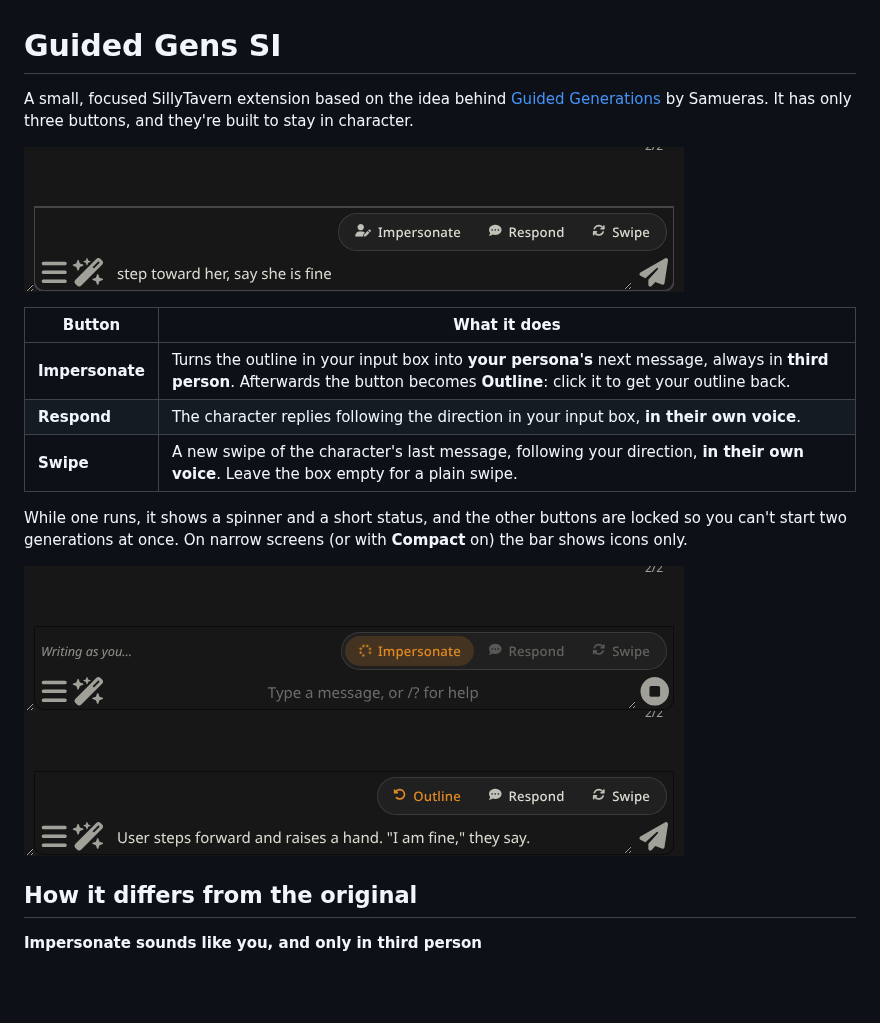
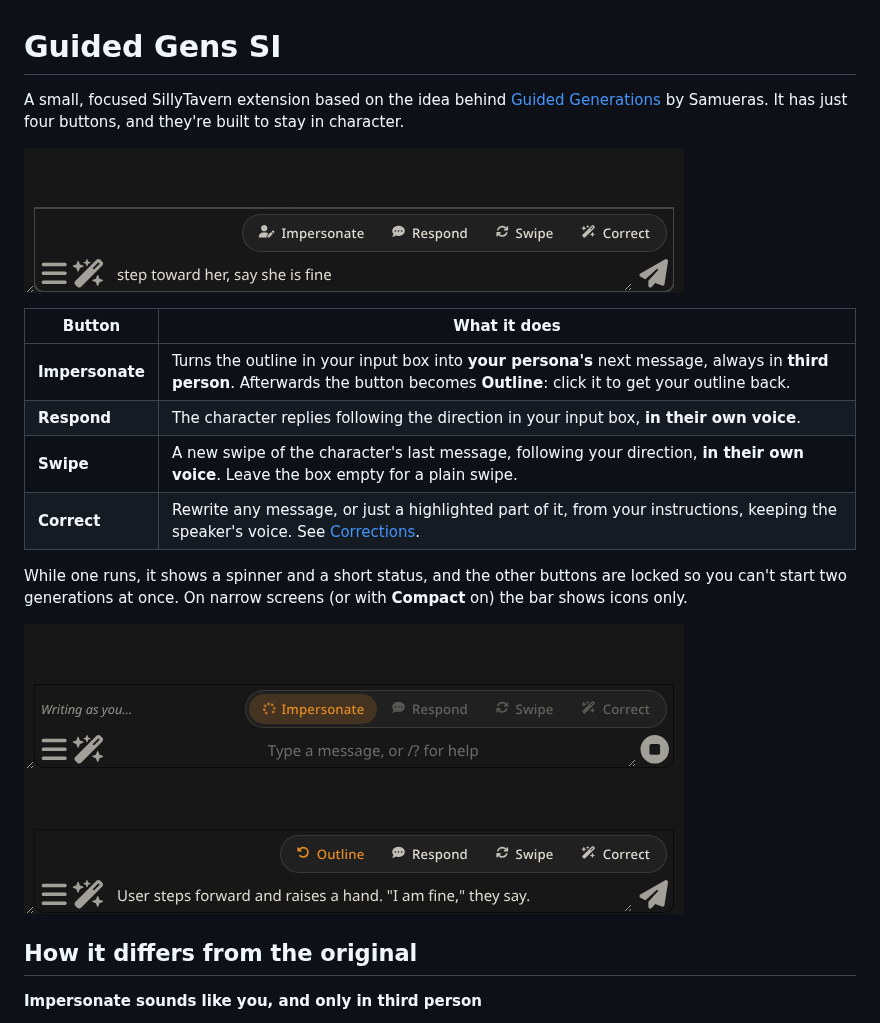
Before and after one commit to howardsierra/guidedgens-si, a Markdown page: README.md, the part around one of its changes. Drawn GitHub-style; pictures changed too: docs/bar-busy.png, docs/bar-outline.png, docs/bar.png; blank space fills up the shorter version.

```diff
--- a/README.md
+++ b/README.md
@@ -2,7 +2,7 @@
 
 A small, focused SillyTavern extension based on the idea behind
 [Guided Generations](https://github.com/Samueras/GuidedGenerations-Extension) by Samueras.
-It has only three buttons, and they're built to stay in character.
+It has just four buttons, and they're built to stay in character.
 
 ![The Guided Gens SI button bar above the chat input](docs/bar.png)
 
@@ -11,6 +11,7 @@ It has only three buttons, and they're built to stay in character.
 | **Impersonate** | Turns the outline in your input box into **your persona's** next message, always in **third person**. Afterwards the button becomes **Outline**: click it to get your outline back. |
 | **Respond** | The character replies following the direction in your input box, **in their own voice**. |
 | **Swipe** | A new swipe of the character's last message, following your direction, **in their own voice**. Leave the box empty for a plain swipe. |
+| **Correct** | Rewrite any message, or just a highlighted part of it, from your instructions, keeping the speaker's voice. See [Corrections](#corrections). |
 
 While one runs, it shows a spinner and a short status, and the other buttons are locked so you can't start two generations at once. On narrow screens (or with **Compact** on) the bar shows icons only.
 
```
Also changed, not shown: other parts of README.md (+20 -1 lines), docs/correct-selection.png (added), docs/correct.png (added), docs/settings.png, 8 other files.
